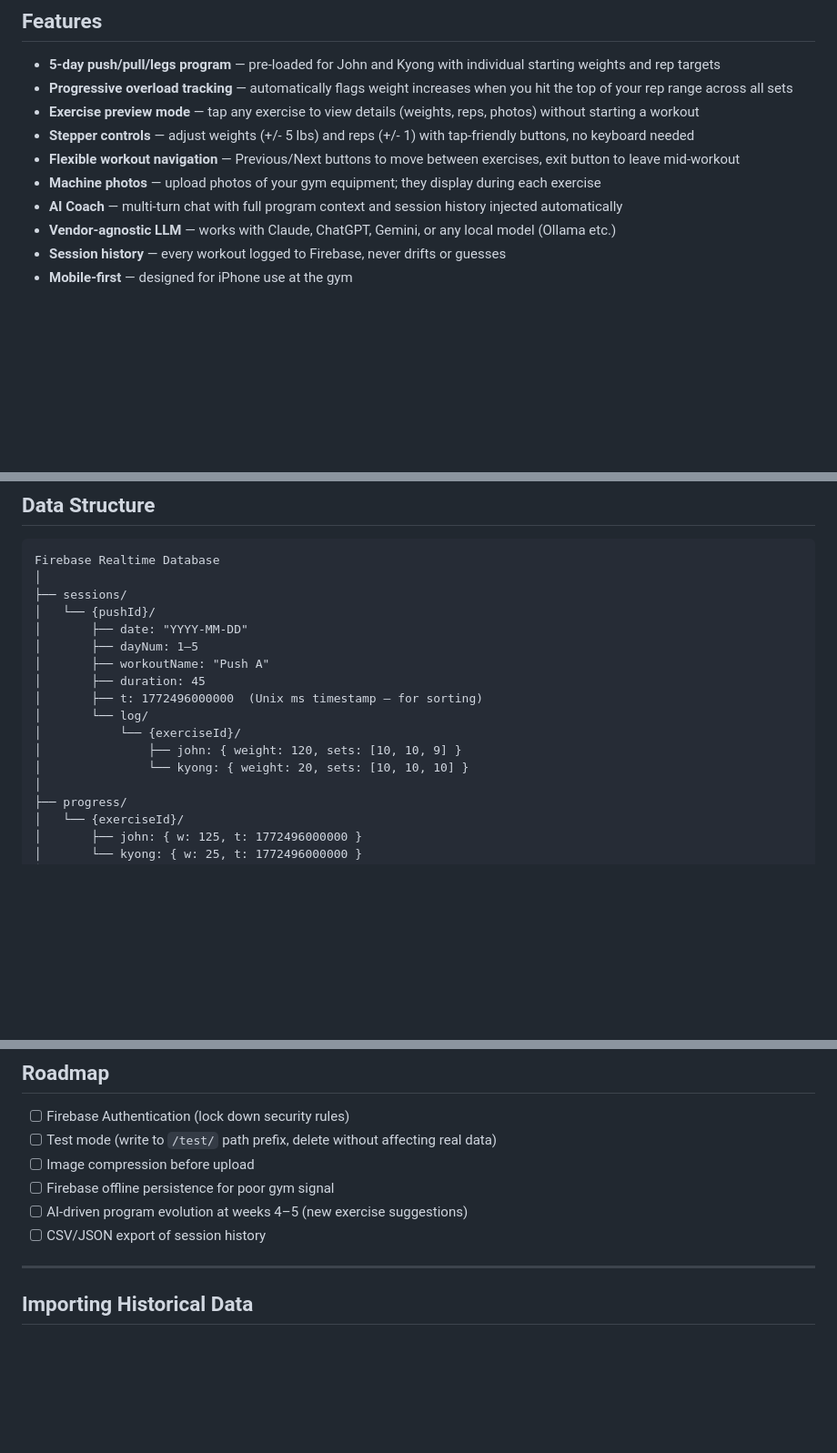
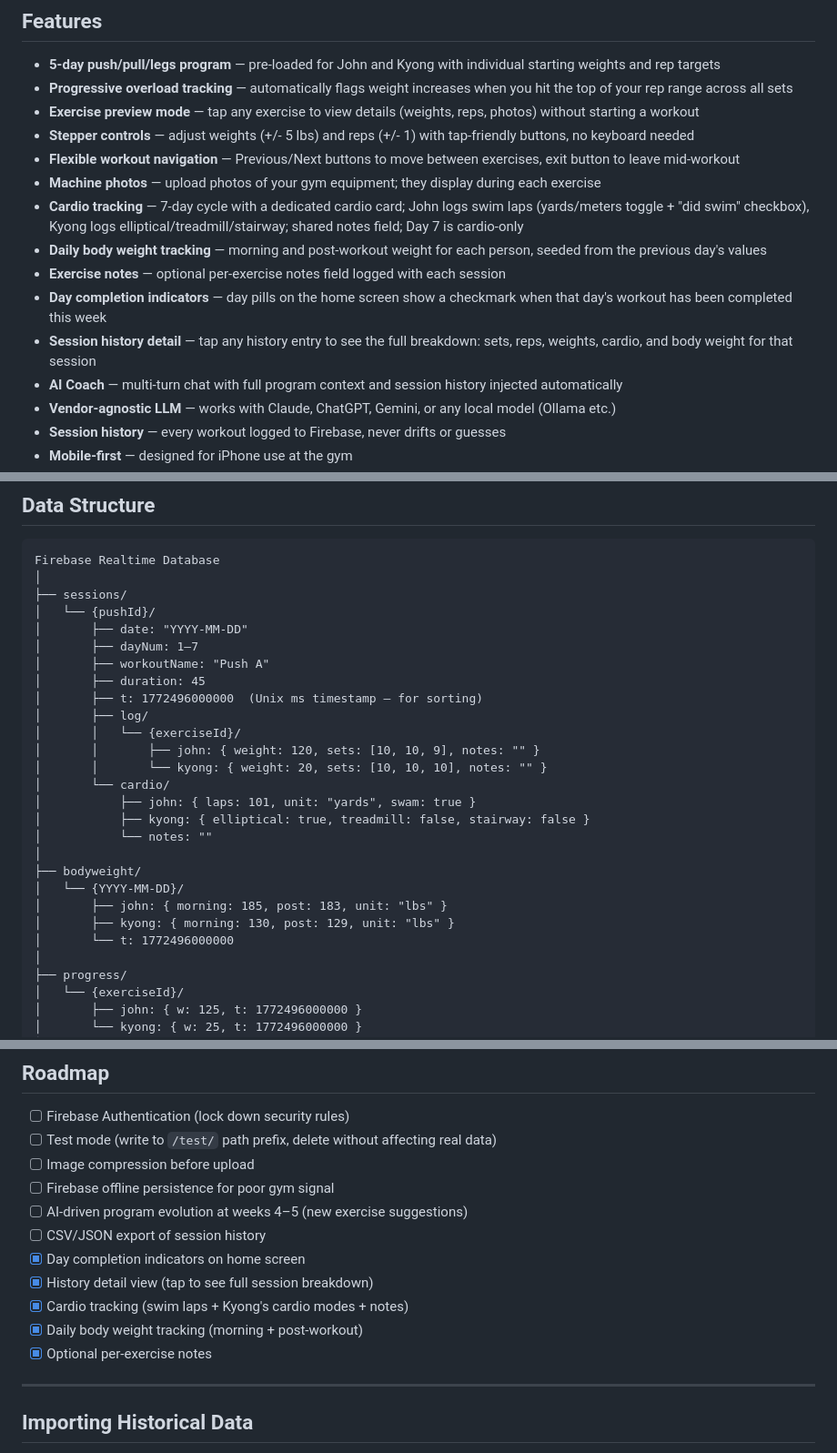
Before and after one commit to jgarr16/ironlog, a Markdown page: README.md, 3 parts joined by grey strips. Shown at 91% size. GitHub-like rendering; blank space fills up the shorter version.

```diff
--- a/README.md
+++ b/README.md
@@ -14,6 +14,11 @@ A lightweight, mobile-first workout tracking app for two people training togethe
 - **Stepper controls** — adjust weights (+/- 5 lbs) and reps (+/- 1) with tap-friendly buttons, no keyboard needed
 - **Flexible workout navigation** — Previous/Next buttons to move between exercises, exit button to leave mid-workout
 - **Machine photos** — upload photos of your gym equipment; they display during each exercise
+- **Cardio tracking** — 7-day cycle with a dedicated cardio card; John logs swim laps (yards/meters toggle + "did swim" checkbox), Kyong logs elliptical/treadmill/stairway; shared notes field; Day 7 is cardio-only
+- **Daily body weight tracking** — morning and post-workout weight for each person, seeded from the previous day's values
+- **Exercise notes** — optional per-exercise notes field logged with each session
+- **Day completion indicators** — day pills on the home screen show a checkmark when that day's workout has been completed this week
+- **Session history detail** — tap any history entry to see the full breakdown: sets, reps, weights, cardio, and body weight for that session
 - **AI Coach** — multi-turn chat with full program context and session history injected automatically
 - **Vendor-agnostic LLM** — works with Claude, ChatGPT, Gemini, or any local model (Ollama etc.)
 - **Session history** — every workout logged to Firebase, never drifts or guesses
@@ -101,14 +106,24 @@ Firebase Realtime Database
 ├── sessions/
 │   └── {pushId}/
 │       ├── date: "YYYY-MM-DD"
-│       ├── dayNum: 1–5
+│       ├── dayNum: 1–7
 │       ├── workoutName: "Push A"
 │       ├── duration: 45
 │       ├── t: 1772496000000  (Unix ms timestamp — for sorting)
-│       └── log/
-│           └── {exerciseId}/
-│               ├── john: { weight: 120, sets: [10, 10, 9] }
-│               └── kyong: { weight: 20, sets: [10, 10, 10] }
+│       ├── log/
+│       │   └── {exerciseId}/
+│       │       ├── john: { weight: 120, sets: [10, 10, 9], notes: "" }
+│       │       └── kyong: { weight: 20, sets: [10, 10, 10], notes: "" }
+│       └── cardio/
+│           ├── john: { laps: 101, unit: "yards", swam: true }
+│           ├── kyong: { elliptical: true, treadmill: false, stairway: false }
+│           └── notes: ""
+│
+├── bodyweight/
+│   └── {YYYY-MM-DD}/
+│       ├── john: { morning: 185, post: 183, unit: "lbs" }
+│       ├── kyong: { morning: 130, post: 129, unit: "lbs" }
+│       └── t: 1772496000000
 │
 ├── progress/
 │   └── {exerciseId}/
@@ -186,6 +201,11 @@ Firebase Storage
 - [ ] Firebase offline persistence for poor gym signal
 - [ ] AI-driven program evolution at weeks 4–5 (new exercise suggestions)
 - [ ] CSV/JSON export of session history
+- [x] Day completion indicators on home screen
+- [x] History detail view (tap to see full session breakdown)
+- [x] Cardio tracking (swim laps + Kyong's cardio modes + notes)
+- [x] Daily body weight tracking (morning + post-workout)
+- [x] Optional per-exercise notes
 
 ---
 
```
Also changed, not shown: ironlog_handoff_for_claudecode.md (+41 -21 lines).
